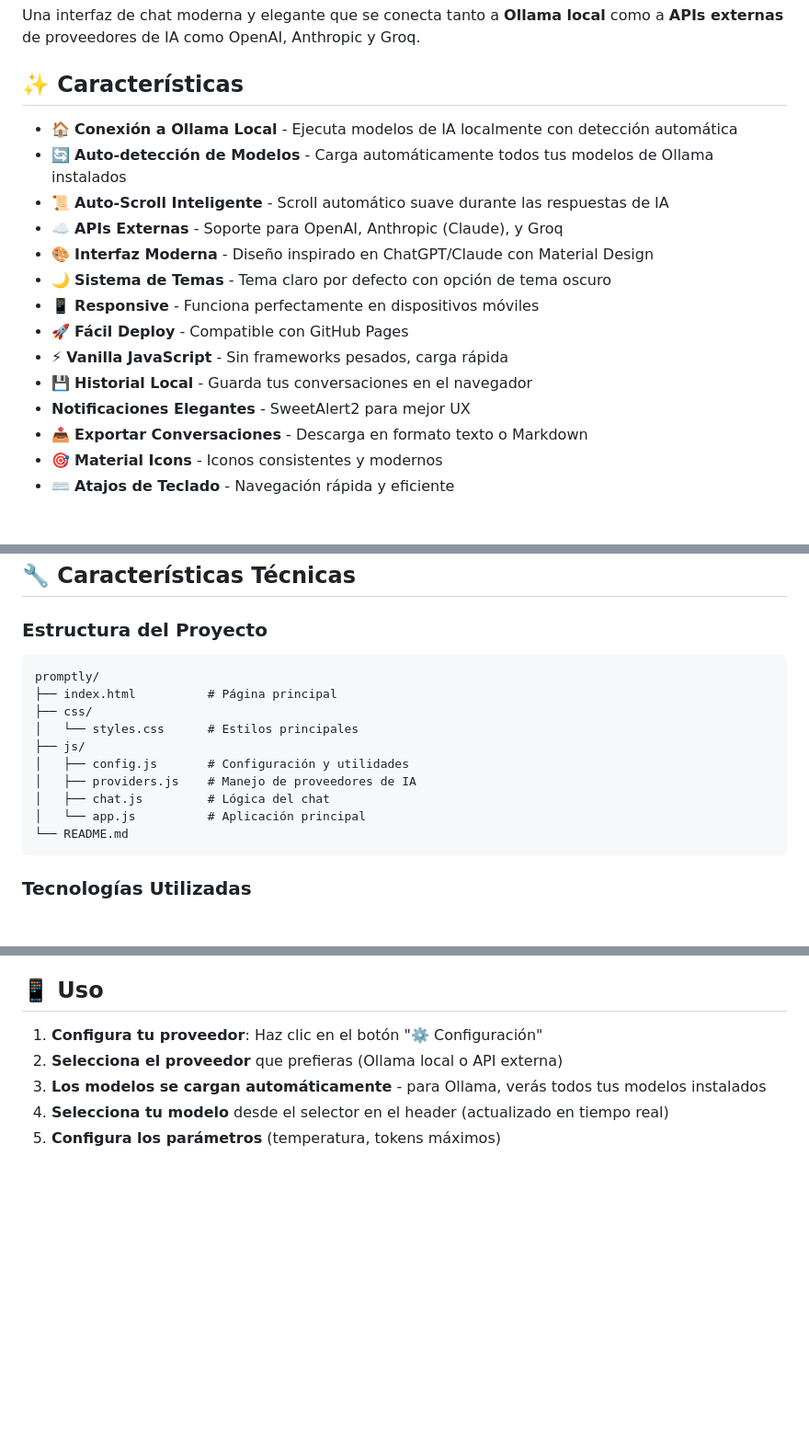
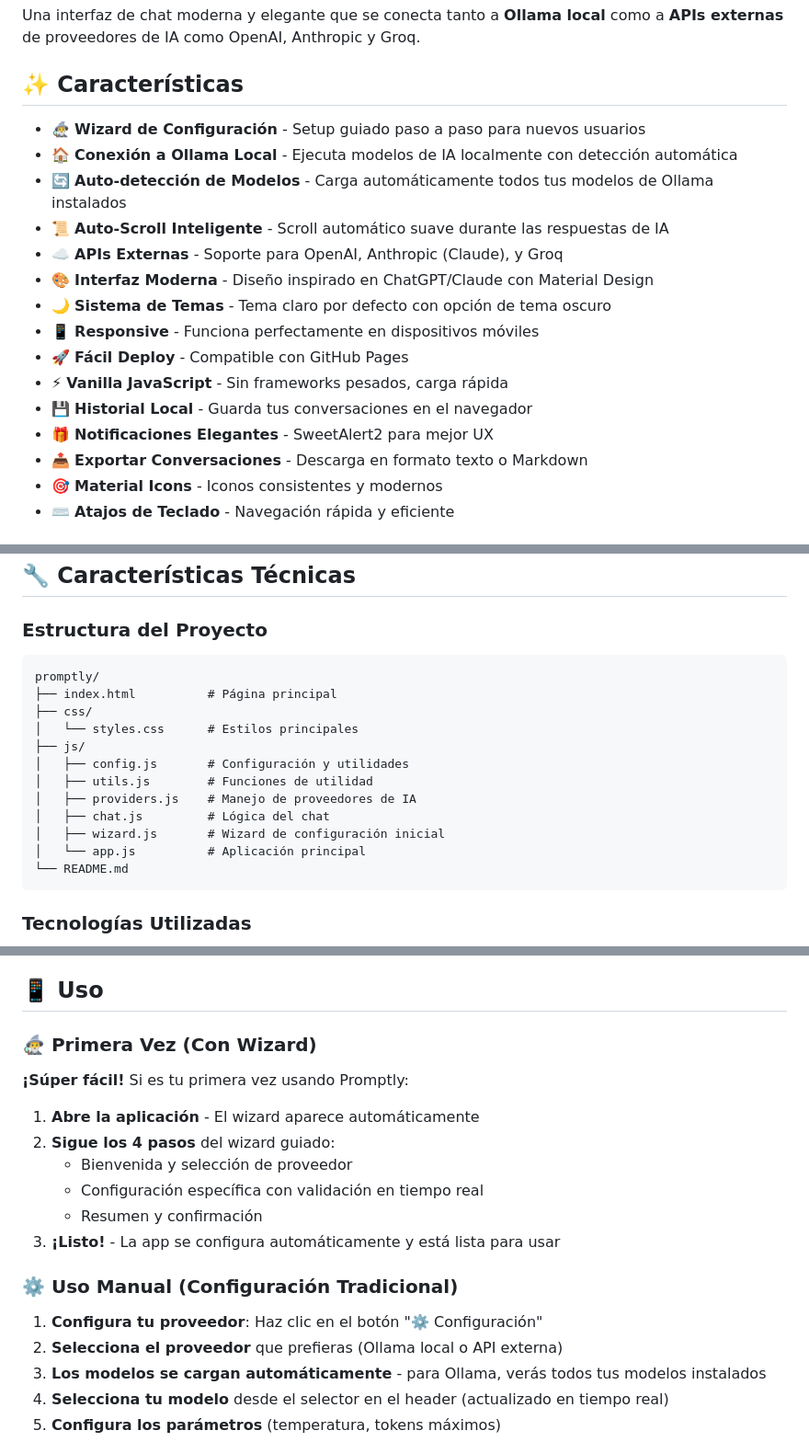
Before and after one commit to YamiCueto/promptly, a Markdown page: README.md, 3 parts joined by grey strips. Shown at 92% size. Drawn GitHub-style; blank space fills up the shorter version.

Commit message:
docs: update README with wizard configuration section

````diff
--- a/README.md
+++ b/README.md
@@ -9,6 +9,7 @@ Una interfaz de chat moderna y elegante que se conecta tanto a **Ollama local**
 
 ## ✨ Características
 
+- 🧙‍♂️ **Wizard de Configuración** - Setup guiado paso a paso para nuevos usuarios
 - 🏠 **Conexión a Ollama Local** - Ejecuta modelos de IA localmente con detección automática
 - 🔄 **Auto-detección de Modelos** - Carga automáticamente todos tus modelos de Ollama instalados
 - 📜 **Auto-Scroll Inteligente** - Scroll automático suave durante las respuestas de IA
@@ -19,7 +20,7 @@ Una interfaz de chat moderna y elegante que se conecta tanto a **Ollama local**
 - 🚀 **Fácil Deploy** - Compatible con GitHub Pages
 - ⚡ **Vanilla JavaScript** - Sin frameworks pesados, carga rápida
 - 💾 **Historial Local** - Guarda tus conversaciones en el navegador
--  **Notificaciones Elegantes** - SweetAlert2 para mejor UX
+- 🎁 **Notificaciones Elegantes** - SweetAlert2 para mejor UX
 - 📤 **Exportar Conversaciones** - Descarga en formato texto o Markdown
 - 🎯 **Material Icons** - Iconos consistentes y modernos
 - ⌨️ **Atajos de Teclado** - Navegación rápida y eficiente
@@ -135,6 +204,7 @@ ollama serve
 ## 🔧 Características Técnicas
 
 ### Estructura del Proyecto
+
 ```
 promptly/
 ├── index.html          # Página principal
@@ -142,8 +212,10 @@ promptly/
 │   └── styles.css      # Estilos principales
 ├── js/
 │   ├── config.js       # Configuración y utilidades
+│   ├── utils.js        # Funciones de utilidad
 │   ├── providers.js    # Manejo de proveedores de IA
 │   ├── chat.js         # Lógica del chat
+│   ├── wizard.js       # Wizard de configuración inicial
 │   └── app.js          # Aplicación principal
 └── README.md
 ```
@@ -161,6 +233,19 @@ promptly/
 - Comunicación HTTPS con todos los proveedores externos
 
 ## 📱 Uso
+
+### 🧙‍♂️ Primera Vez (Con Wizard)
+
+**¡Súper fácil!** Si es tu primera vez usando Promptly:
+
+1. **Abre la aplicación** - El wizard aparece automáticamente
+2. **Sigue los 4 pasos** del wizard guiado:
+   - Bienvenida y selección de proveedor
+   - Configuración específica con validación en tiempo real
+   - Resumen y confirmación
+3. **¡Listo!** - La app se configura automáticamente y está lista para usar
+
+### ⚙️ Uso Manual (Configuración Tradicional)
 
 1. **Configura tu proveedor**: Haz clic en el botón "⚙️ Configuración"
 2. **Selecciona el proveedor** que prefieras (Ollama local o API externa)
````
Also changed, not shown: other parts of README.md (+69 -1 lines).
